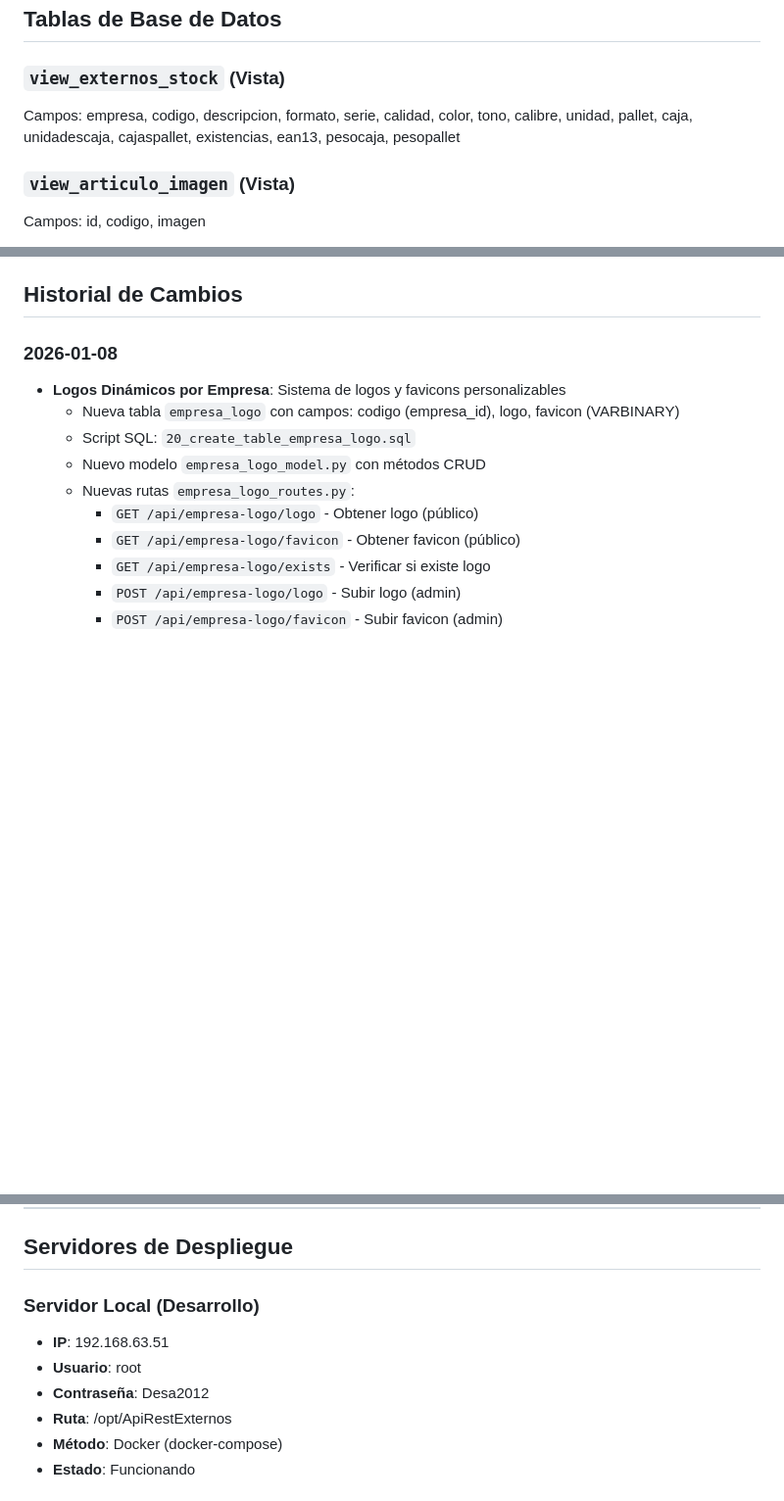
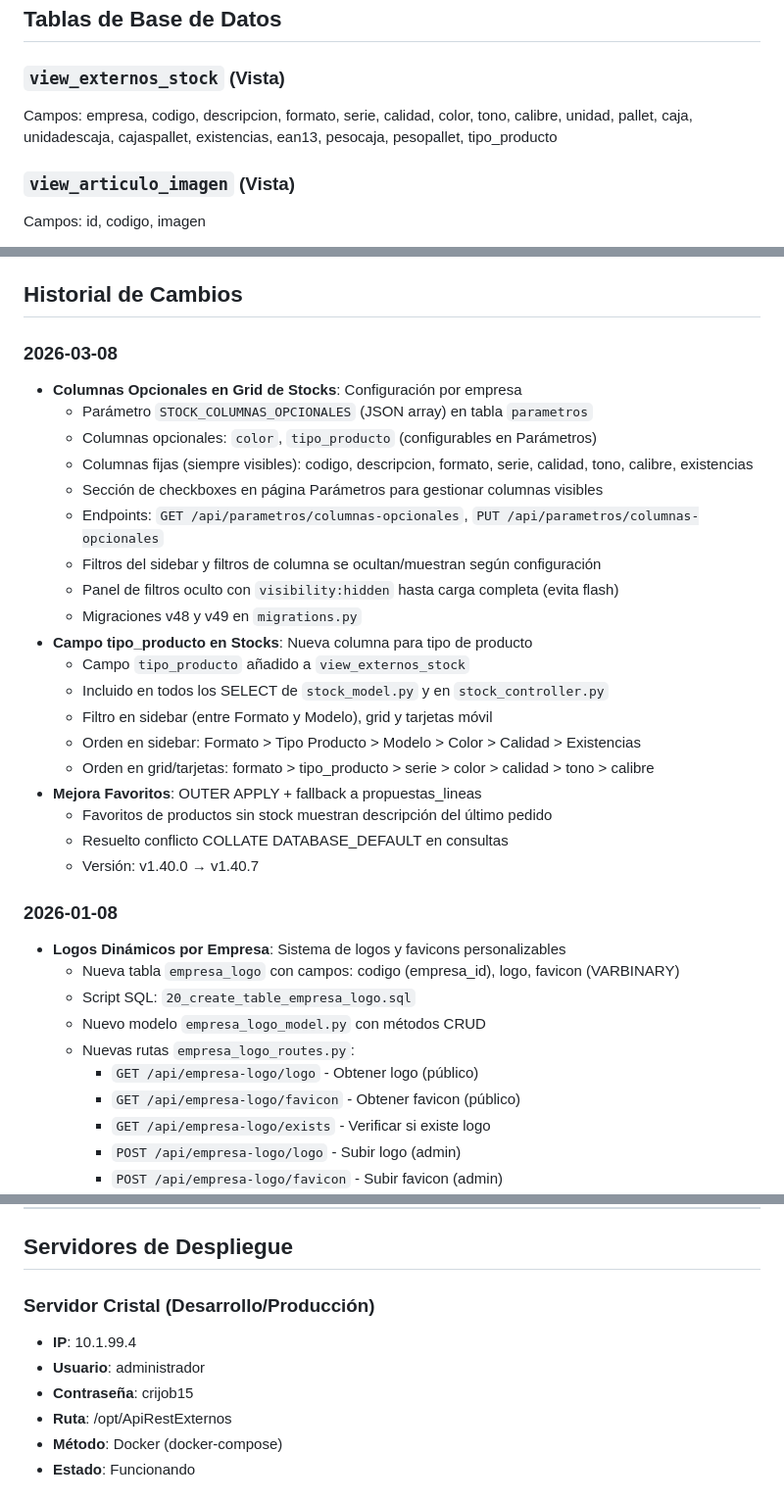
Before and after one commit to JobersCloud/JobStocks, a Markdown page: CLAUDE.md, 3 parts joined by grey strips. Shown at 98% size. Rendered like a GitHub page; blank space fills up the shorter version.

Commit message:
docs: Actualizar CLAUDE.md con tipo_producto y columnas opcionales (v1.40.7)
- Documentado campo tipo_producto en view_externos_stock
- Historial 2026-03-08: columnas opcionales, tipo_producto, mejora favoritos
- Actualizado servidor cristal: IP 10.1.99.4, usuario administrador
- Fecha actualizada a 2026-03-08

Co-Authored-By: Claude Opus 4.6 <noreply@anthropic.com>

```diff
--- a/CLAUDE.md
+++ b/CLAUDE.md
@@ -352,7 +352,7 @@ ApiRestExternos/
 ## Tablas de Base de Datos
 
 ### `view_externos_stock` (Vista)
-Campos: empresa, codigo, descripcion, formato, serie, calidad, color, tono, calibre, unidad, pallet, caja, unidadescaja, cajaspallet, existencias, ean13, pesocaja, pesopallet
+Campos: empresa, codigo, descripcion, formato, serie, calidad, color, tono, calibre, unidad, pallet, caja, unidadescaja, cajaspallet, existencias, ean13, pesocaja, pesopallet, tipo_producto
 
 ### `view_articulo_imagen` (Vista)
 Campos: id, codigo, imagen
@@ -696,6 +696,27 @@ cloudflared tunnel --url http://localhost:5000
 - Para acceso con empresa: `https://tu-tunel.ngrok-free.app/login?empresa=1`
 
 ## Historial de Cambios
+
+### 2026-03-08
+- **Columnas Opcionales en Grid de Stocks**: Configuración por empresa
+  - Parámetro `STOCK_COLUMNAS_OPCIONALES` (JSON array) en tabla `parametros`
+  - Columnas opcionales: `color`, `tipo_producto` (configurables en Parámetros)
+  - Columnas fijas (siempre visibles): codigo, descripcion, formato, serie, calidad, tono, calibre, existencias
+  - Sección de checkboxes en página Parámetros para gestionar columnas visibles
+  - Endpoints: `GET /api/parametros/columnas-opcionales`, `PUT /api/parametros/columnas-opcionales`
+  - Filtros del sidebar y filtros de columna se ocultan/muestran según configuración
+  - Panel de filtros oculto con `visibility:hidden` hasta carga completa (evita flash)
+  - Migraciones v48 y v49 en `migrations.py`
+- **Campo tipo_producto en Stocks**: Nueva columna para tipo de producto
+  - Campo `tipo_producto` añadido a `view_externos_stock`
+  - Incluido en todos los SELECT de `stock_model.py` y en `stock_controller.py`
+  - Filtro en sidebar (entre Formato y Modelo), grid y tarjetas móvil
+  - Orden en sidebar: Formato > Tipo Producto > Modelo > Color > Calidad > Existencias
+  - Orden en grid/tarjetas: formato > tipo_producto > serie > color > calidad > tono > calibre
+- **Mejora Favoritos**: OUTER APPLY + fallback a propuestas_lineas
+  - Favoritos de productos sin stock muestran descripción del último pedido
+  - Resuelto conflicto COLLATE DATABASE_DEFAULT en consultas
+  - Versión: v1.40.0 → v1.40.7
 
 ### 2026-01-08
 - **Logos Dinámicos por Empresa**: Sistema de logos y favicons personalizables
@@ -1431,10 +1452,10 @@ cloudflared tunnel --url http://localhost:5000
 ---
 ## Servidores de Despliegue
 
-### Servidor Local (Desarrollo)
-- **IP**: 192.168.63.51
-- **Usuario**: root
-- **Contraseña**: Desa2012
+### Servidor Cristal (Desarrollo/Producción)
+- **IP**: 10.1.99.4
+- **Usuario**: administrador
+- **Contraseña**: crijob15
 - **Ruta**: /opt/ApiRestExternos
 - **Método**: Docker (docker-compose)
 - **Estado**: Funcionando
```
Also changed, not shown: other parts of CLAUDE.md (+1 -1 lines).
